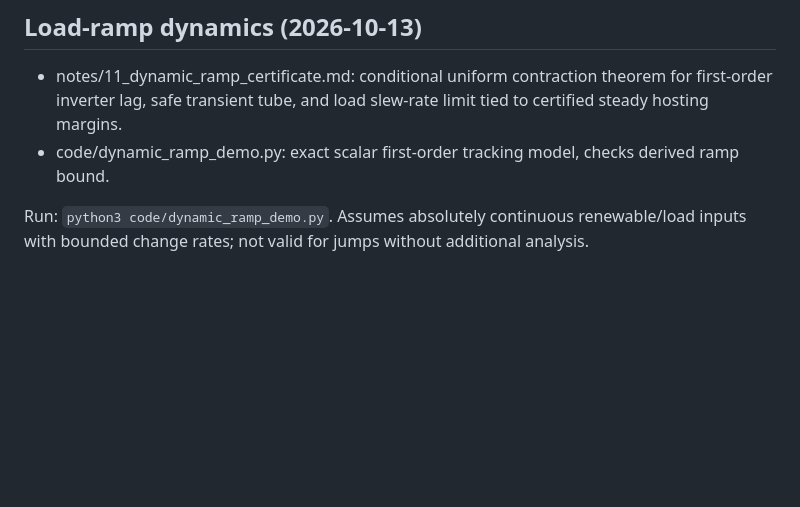
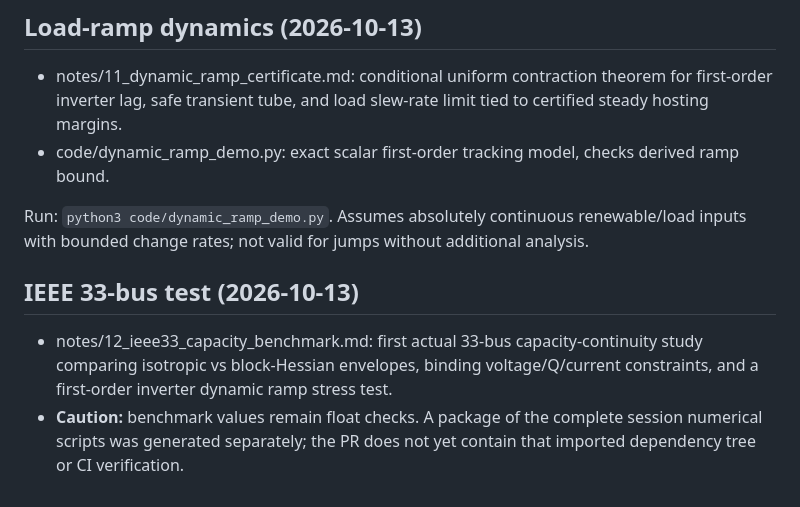
Before and after one commit to evaristebernhard/math, a Markdown page: droop_closed_loop_wclf/README.md, the part around the change. Drawn GitHub-style; blank space fills up the shorter version.

Commit message:
Record IEEE 33-bus continuous hosting and inverter-ramp benchmark with limitations

```diff
--- a/droop_closed_loop_wclf/README.md
+++ b/droop_closed_loop_wclf/README.md
@@ -72,3 +72,8 @@ Run: `python3 code/blockwise_capacity_demo.py`.
 - code/dynamic_ramp_demo.py: exact scalar first-order tracking model, checks derived ramp bound.
 
 Run: `python3 code/dynamic_ramp_demo.py`. Assumes absolutely continuous renewable/load inputs with bounded change rates; not valid for jumps without additional analysis.
+
+## IEEE 33-bus test (2026-10-13)
+
+- notes/12_ieee33_capacity_benchmark.md: first actual 33-bus capacity-continuity study comparing isotropic vs block-Hessian envelopes, binding voltage/Q/current constraints, and a first-order inverter dynamic ramp stress test.
+- **Caution:** benchmark values remain float checks. A package of the complete session numerical scripts was generated separately; the PR does not yet contain that imported dependency tree or CI verification.
```
Also changed, not shown: droop_closed_loop_wclf/notes/12_ieee33_capacity_benchmark.md (added, +85 -0 lines).
